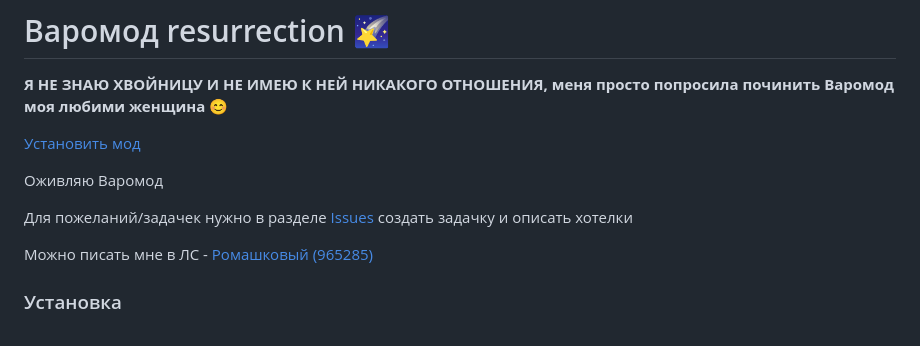
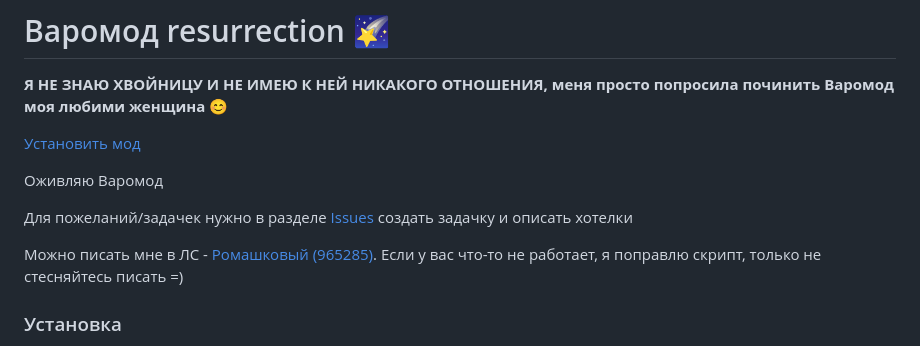
Before and after one commit to cw-mod/cw-mod, a Markdown page: README.md, the part around the change. Drawn GitHub-style.

```diff
--- a/README.md
+++ b/README.md
@@ -8,7 +8,7 @@
 
 Для пожеланий/задачек нужно в разделе [Issues](https://github.com/cw-mod/cw-mod/issues) создать задачку и описать хотелки
 
-Можно писать мне в ЛС - [Ромашковый (965285)](https://catwar.net/cat965285)
+Можно писать мне в ЛС - [Ромашковый (965285)](https://catwar.net/cat965285). Если у вас что-то не работает, я поправлю скрипт, только не стесняйтесь писать =)
 
 <h3>Установка</h3>
 <div>Установить моды можно через расширение Tampermonkey для <b>браузера</b>. Это значит, что через приложение вара ничего установить не выйдет. Более того, не все браузеры поддерживают это расширение.</div>
```
